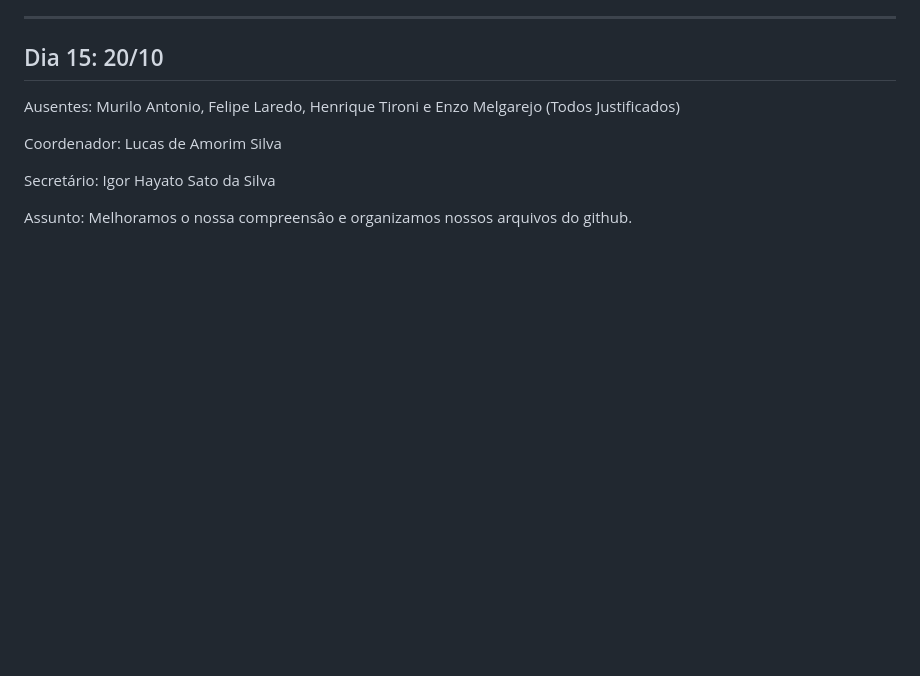
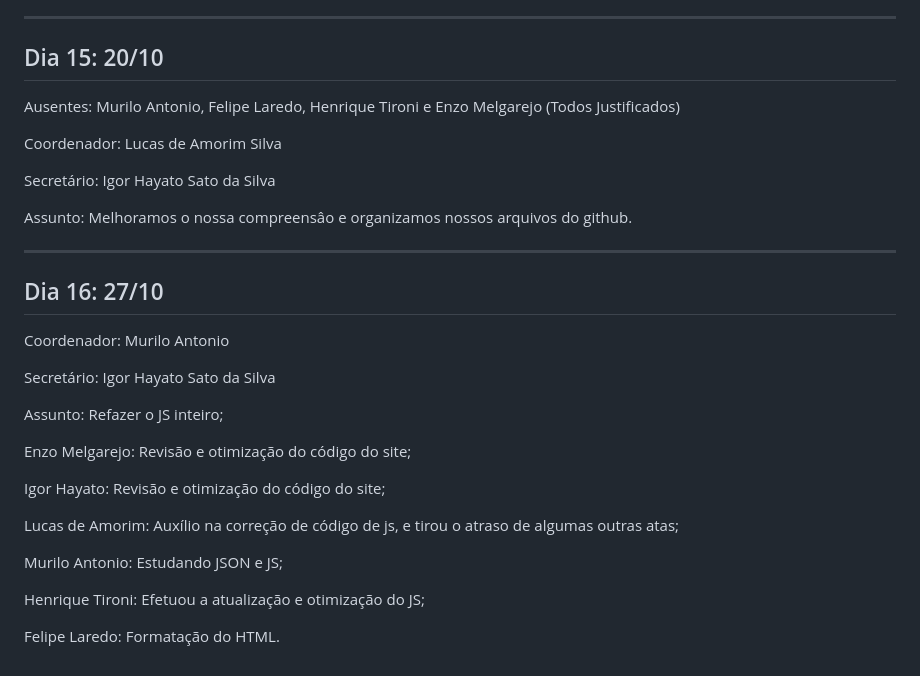
Before and after one commit to laredofe08/Be_healthier, a Markdown page: README.md, the part around the change. Drawn GitHub-style; blank space fills up the shorter version.

Commit message:
Atualização da ATA
Updated the README.md to include detailed meeting notes and project progress for the BeHeathier project, covering various dates and responsibilities of team members.

```diff
--- a/README.md
+++ b/README.md
@@ -339,3 +339,24 @@ Coordenador: Lucas de Amorim Silva
 Secretário: Igor Hayato Sato da Silva
 
 Assunto: Melhoramos o nossa compreensâo e organizamos nossos arquivos do github.
+
+-----------------------------------------
+
+## Dia 16: 27/10
+Coordenador: Murilo Antonio
+
+Secretário: Igor Hayato Sato da Silva
+
+Assunto: Refazer o JS inteiro;
+
+Enzo Melgarejo: Revisão e otimização do código do site;
+
+Igor Hayato: Revisão e otimização do código do site;
+
+Lucas de Amorim: Auxílio na correção de código de js, e tirou o atraso de algumas outras atas;
+
+Murilo Antonio: Estudando JSON e JS;
+
+Henrique Tironi: Efetuou a atualização e otimização do JS;
+
+Felipe Laredo: Formatação do HTML.
```
